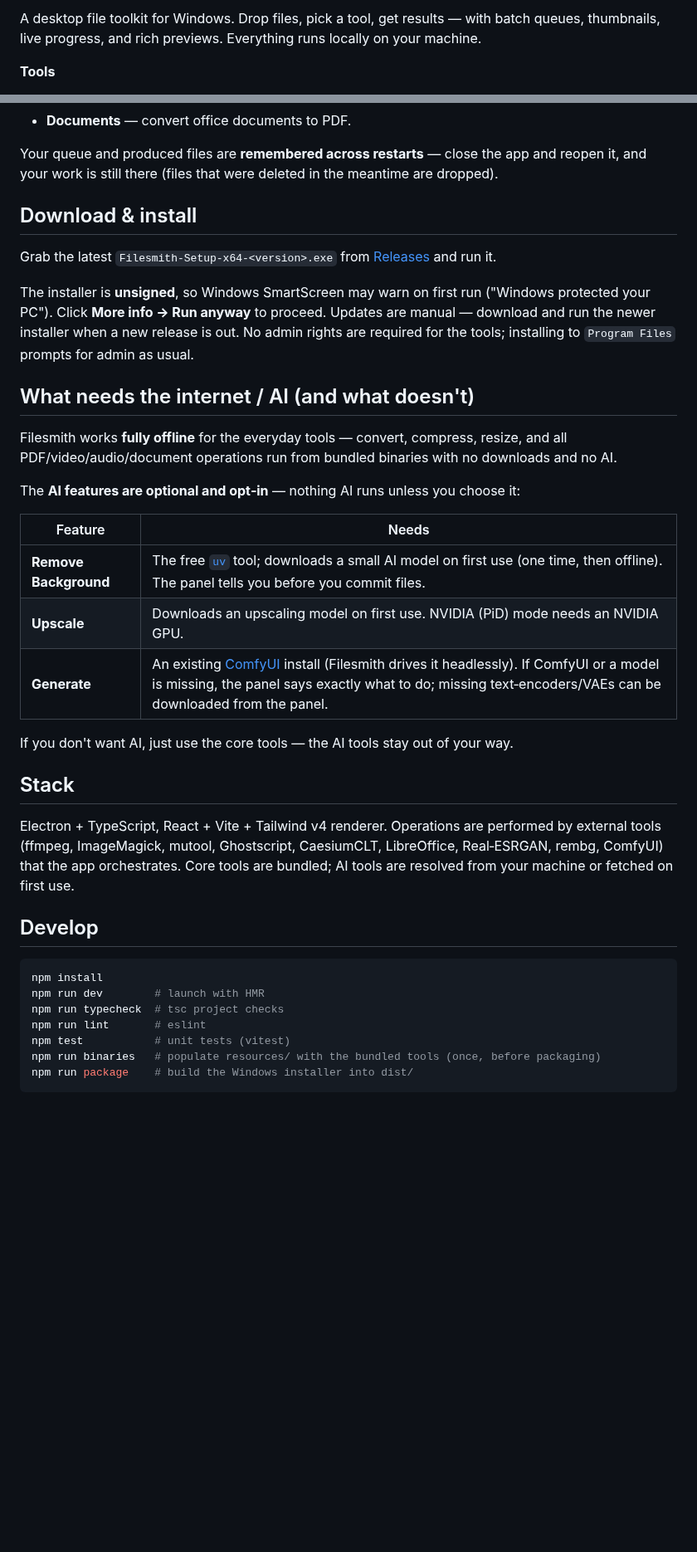
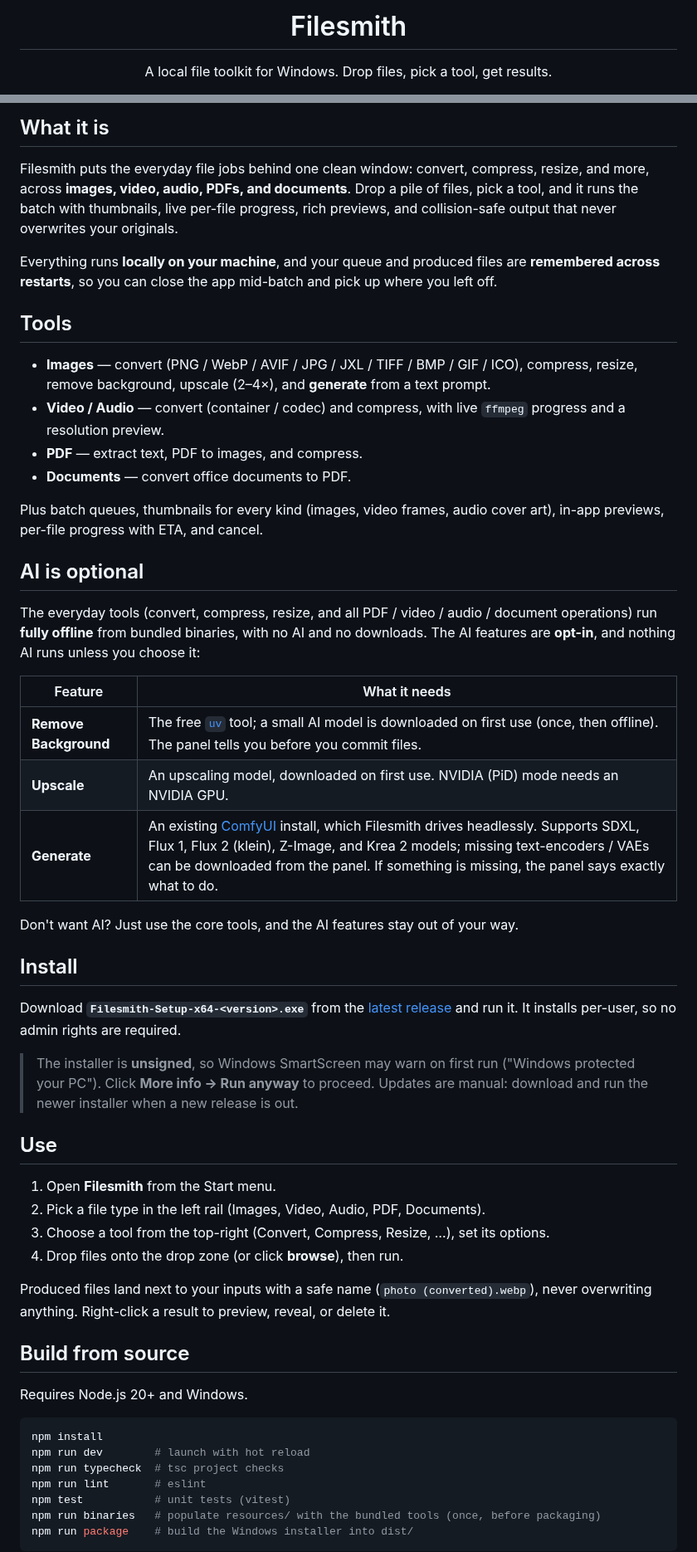
Before and after one commit to Maxaubert/Filesmith, a Markdown page: README.md, 2 parts joined by grey strips. Shown at 83% size. GitHub-like rendering; blank space fills up the shorter version.

Commit message:
docs: professional README with logo, badges, and app screenshots
Centered logo + shields (release, downloads, Windows, stack, MIT), a hero
screenshot plus Generate/Upscale views, tool breakdown, the AI-optional table,
install (SmartScreen note), usage, and build-from-source.

Co-Authored-By: Claude Opus 4.8 <noreply@anthropic.com>

````diff
--- a/README.md
+++ b/README.md
@@ -2,7 +3,5 @@
 
-A desktop file toolkit for Windows. Drop files, pick a tool, get results — with batch
-queues, thumbnails, live progress, and rich previews. Everything runs locally on your
-machine.
+  # Filesmith
 
-**Tools**
+  A local file toolkit for Windows. Drop files, pick a tool, get results.
 
@@ -12,46 +28,52 @@ machine.
+## What it is
+
+Filesmith puts the everyday file jobs behind one clean window: convert, compress, resize, and more, across **images, video, audio, PDFs, and documents**. Drop a pile of files, pick a tool, and it runs the batch with thumbnails, live per-file progress, rich previews, and collision-safe output that never overwrites your originals.
+
+Everything runs **locally on your machine**, and your queue and produced files are **remembered across restarts**, so you can close the app mid-batch and pick up where you left off.
+
+## Tools
+
+- **Images** — convert (PNG / WebP / AVIF / JPG / JXL / TIFF / BMP / GIF / ICO), compress, resize, remove background, upscale (2–4×), and **generate** from a text prompt.
+- **Video / Audio** — convert (container / codec) and compress, with live `ffmpeg` progress and a resolution preview.
+- **PDF** — extract text, PDF to images, and compress.
 - **Documents** — convert office documents to PDF.
 
-Your queue and produced files are **remembered across restarts** — close the app and reopen
-it, and your work is still there (files that were deleted in the meantime are dropped).
+Plus batch queues, thumbnails for every kind (images, video frames, audio cover art), in-app previews, per-file progress with ETA, and cancel.
 
-## Download & install
+## AI is optional
 
-Grab the latest `Filesmith-Setup-x64-<version>.exe` from
-[Releases](https://github.com/Maxaubert/Filesmith/releases) and run it.
+The everyday tools (convert, compress, resize, and all PDF / video / audio / document operations) run **fully offline** from bundled binaries, with no AI and no downloads. The AI features are **opt-in**, and nothing AI runs unless you choose it:
 
-The installer is **unsigned**, so Windows SmartScreen may warn on first run
-("Windows protected your PC"). Click **More info → Run anyway** to proceed. Updates are
-manual — download and run the newer installer when a new release is out. No admin rights
-are required for the tools; installing to `Program Files` prompts for admin as usual.
+| Feature | What it needs |
+|---|---|
+| **Remove Background** | The free [`uv`](https://docs.astral.sh/uv/) tool; a small AI model is downloaded on first use (once, then offline). The panel tells you before you commit files. |
+| **Upscale** | An upscaling model, downloaded on first use. NVIDIA (PiD) mode needs an NVIDIA GPU. |
+| **Generate** | An existing [ComfyUI](https://github.com/comfyanonymous/ComfyUI) install, which Filesmith drives headlessly. Supports SDXL, Flux 1, Flux 2 (klein), Z-Image, and Krea 2 models; missing text-encoders / VAEs can be downloaded from the panel. If something is missing, the panel says exactly what to do. |
 
-## What needs the internet / AI (and what doesn't)
+Don't want AI? Just use the core tools, and the AI features stay out of your way.
 
-Filesmith works **fully offline** for the everyday tools — convert, compress, resize, and
-all PDF/video/audio/document operations run from bundled binaries with no downloads and no
-AI.
+## Install
 
-The **AI features are optional and opt‑in** — nothing AI runs unless you choose it:
+Download **`Filesmith-Setup-x64-<version>.exe`** from the [latest release](https://github.com/Maxaubert/Filesmith/releases/latest) and run it. It installs per-user, so no admin rights are required.
 
-| Feature | Needs |
-|---|---|
-| **Remove Background** | The free [`uv`](https://docs.astral.sh/uv/) tool; downloads a small AI model on first use (one time, then offline). The panel tells you before you commit files. |
-| **Upscale** | Downloads an upscaling model on first use. NVIDIA (PiD) mode needs an NVIDIA GPU. |
-| **Generate** | An existing [ComfyUI](https://github.com/comfyanonymous/ComfyUI) install (Filesmith drives it headlessly). If ComfyUI or a model is missing, the panel says exactly what to do; missing text‑encoders/VAEs can be downloaded from the panel. |
+> The installer is **unsigned**, so Windows SmartScreen may warn on first run ("Windows protected your PC"). Click **More info → Run anyway** to proceed. Updates are manual: download and run the newer installer when a new release is out.
 
-If you don't want AI, just use the core tools — the AI tools stay out of your way.
+## Use
 
-## Stack
+1. Open **Filesmith** from the Start menu.
+2. Pick a file type in the left rail (Images, Video, Audio, PDF, Documents).
+3. Choose a tool from the top-right (Convert, Compress, Resize, …), set its options.
+4. Drop files onto the drop zone (or click **browse**), then run.
 
-Electron + TypeScript, React + Vite + Tailwind v4 renderer. Operations are performed by
-external tools (ffmpeg, ImageMagick, mutool, Ghostscript, CaesiumCLT, LibreOffice,
-Real‑ESRGAN, rembg, ComfyUI) that the app orchestrates. Core tools are bundled; AI tools are
-resolved from your machine or fetched on first use.
+Produced files land next to your inputs with a safe name (`photo (converted).webp`), never overwriting anything. Right-click a result to preview, reveal, or delete it.
 
-## Develop
+## Build from source
+
+Requires Node.js 20+ and Windows.
 
 ```bash
 npm install
-npm run dev        # launch with HMR
+npm run dev        # launch with hot reload
 npm run typecheck  # tsc project checks
 npm run lint       # eslint
 npm test           # unit tests (vitest)
````
Also changed, not shown: other parts of README.md (+27 -5 lines), docs/logo.png (added), docs/screenshots/convert.png (added), docs/screenshots/generate.png (added), docs/screenshots/upscale.png (added).
